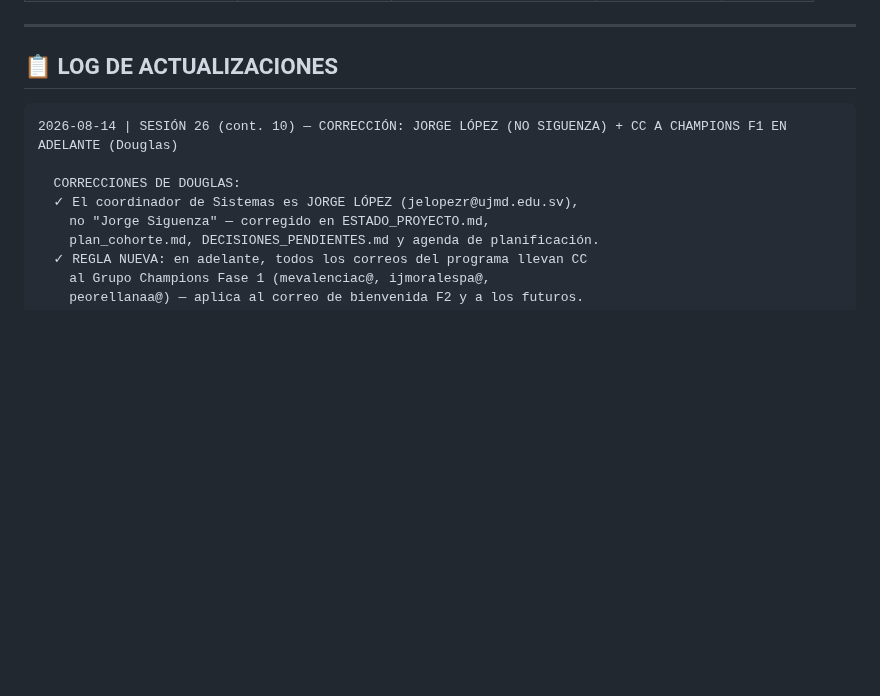
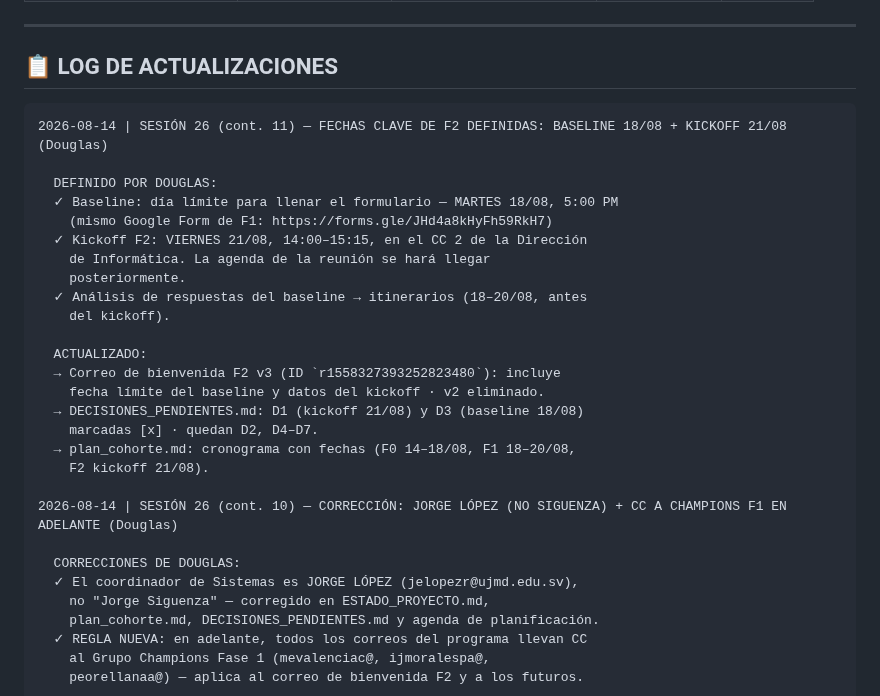
Before and after one commit to untaldouglas/Implementar-AI-Fluentcy, a Markdown page: ESTADO_PROYECTO.md, the part around the change. GitHub-like rendering; blank space fills up the shorter version.

Commit message:
Fechas clave de F2: baseline 18/08 5PM + kickoff 21/08 14:00-15:15 CC 2
Definido por Douglas:
- Baseline: dia limite martes 18/08, 5:00 PM (mismo Google Form de F1)
- Kickoff F2: viernes 21/08, 14:00-15:15, CC 2 de la Direccion de
  Informatica; agenda de reunion se hara llegar posteriormente
- Analisis de respuestas del baseline -> itinerarios (18-20/08)

Actualizado: correo bienvenida F2 v3 (ID r1558327393252823480) con
fechas y kickoff (v2 eliminado); DECISIONES_PENDIENTES D1 y D3 [x]
(quedan D2, D4-D7); plan_cohorte cronograma con fechas; log Sesion
26 cont. 11.

Modelo pin: deepseek-v4-flash (deepseek)

````diff
--- a/ESTADO_PROYECTO.md
+++ b/ESTADO_PROYECTO.md
@@ -279,6 +279,25 @@
 ## 📋 LOG DE ACTUALIZACIONES
 
 ```
+2026-08-14 | SESIÓN 26 (cont. 11) — FECHAS CLAVE DE F2 DEFINIDAS: BASELINE 18/08 + KICKOFF 21/08 (Douglas)
+
+  DEFINIDO POR DOUGLAS:
+  ✓ Baseline: día límite para llenar el formulario — MARTES 18/08, 5:00 PM
+    (mismo Google Form de F1: https://forms.gle/JHd4a8kHyFh59RkH7)
+  ✓ Kickoff F2: VIERNES 21/08, 14:00–15:15, en el CC 2 de la Dirección
+    de Informática. La agenda de la reunión se hará llegar
+    posteriormente.
+  ✓ Análisis de respuestas del baseline → itinerarios (18–20/08, antes
+    del kickoff).
+
+  ACTUALIZADO:
+  → Correo de bienvenida F2 v3 (ID `r1558327393252823480`): incluye
+    fecha límite del baseline y datos del kickoff · v2 eliminado.
+  → DECISIONES_PENDIENTES.md: D1 (kickoff 21/08) y D3 (baseline 18/08)
+    marcadas [x] · quedan D2, D4–D7.
+  → plan_cohorte.md: cronograma con fechas (F0 14–18/08, F1 18–20/08,
+    F2 kickoff 21/08).
+
 2026-08-14 | SESIÓN 26 (cont. 10) — CORRECCIÓN: JORGE LÓPEZ (NO SIGUENZA) + CC A CHAMPIONS F1 EN ADELANTE (Douglas)
 
   CORRECCIONES DE DOUGLAS:
````
Also changed, not shown: 2 other files.
